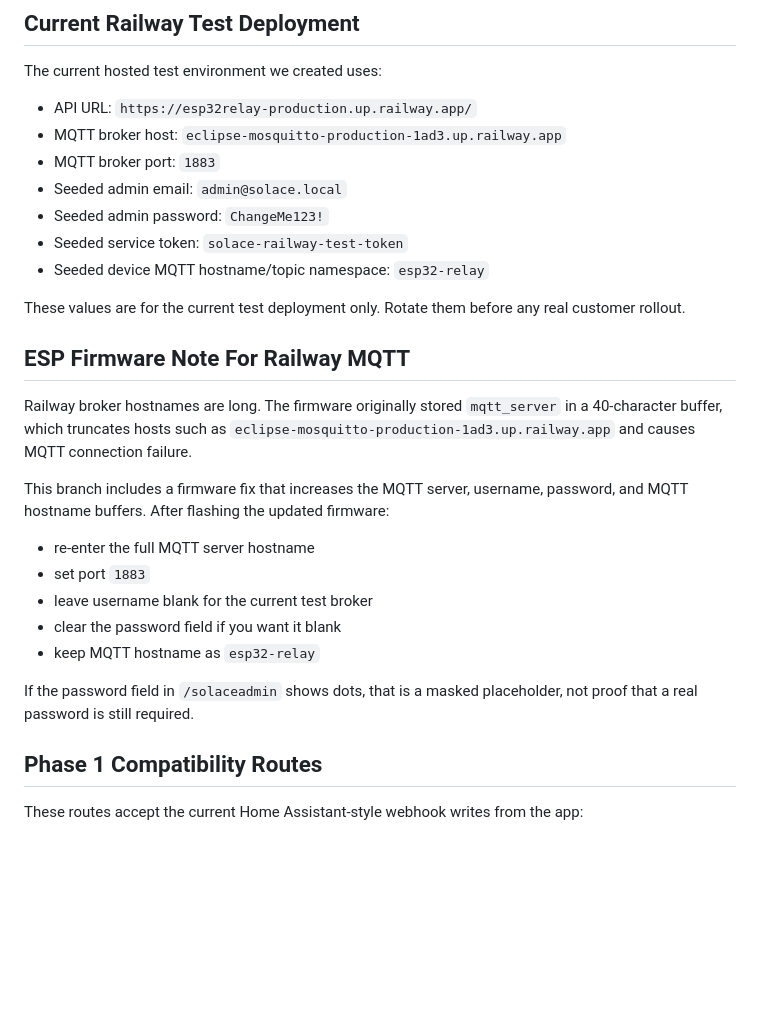
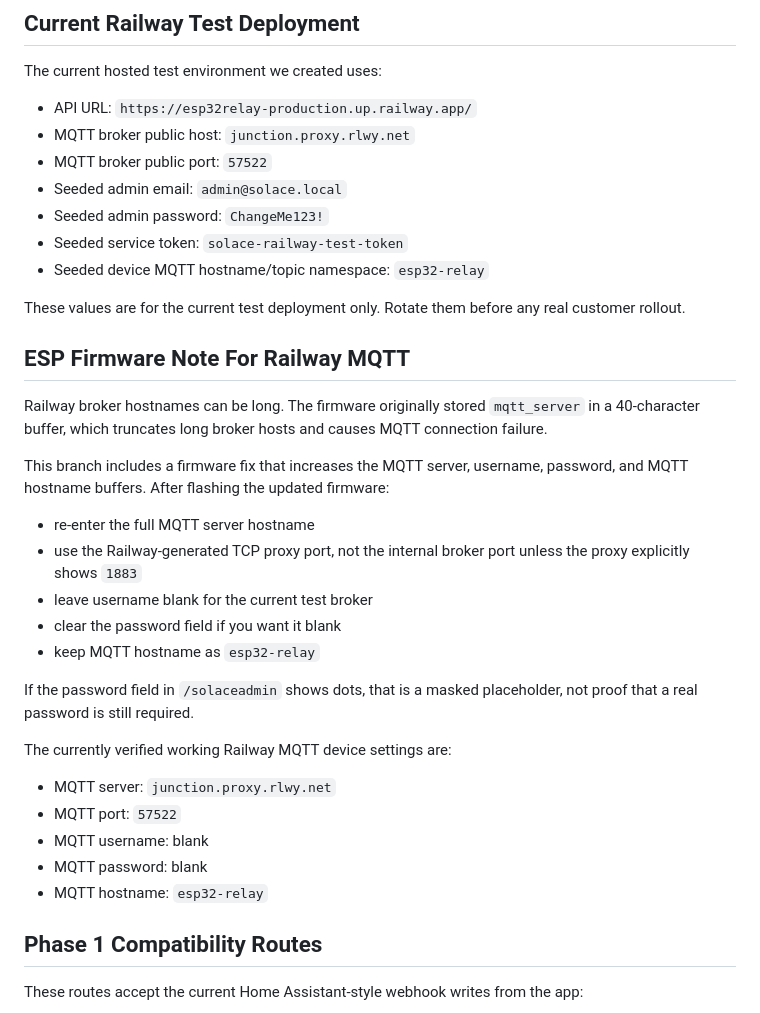
Before and after one commit to DanielAshrafHanna/esp32_relay, a Markdown page: backend/README.md, the part around the change. GitHub-like rendering; blank space fills up the shorter version.

Commit message:
Update Railway MQTT endpoint docs

```diff
--- a/backend/README.md
+++ b/backend/README.md
@@ -67,8 +67,8 @@ Change them before any internet-facing deployment.
 The current hosted test environment we created uses:
 
 - API URL: `https://esp32relay-production.up.railway.app/`
-- MQTT broker host: `eclipse-mosquitto-production-1ad3.up.railway.app`
-- MQTT broker port: `1883`
+- MQTT broker public host: `junction.proxy.rlwy.net`
+- MQTT broker public port: `57522`
 - Seeded admin email: `admin@solace.local`
 - Seeded admin password: `ChangeMe123!`
 - Seeded service token: `solace-railway-test-token`
@@ -78,17 +78,25 @@ These values are for the current test deployment only. Rotate them before any re
 
 ## ESP Firmware Note For Railway MQTT
 
-Railway broker hostnames are long. The firmware originally stored `mqtt_server` in a 40-character buffer, which truncates hosts such as `eclipse-mosquitto-production-1ad3.up.railway.app` and causes MQTT connection failure.
+Railway broker hostnames can be long. The firmware originally stored `mqtt_server` in a 40-character buffer, which truncates long broker hosts and causes MQTT connection failure.
 
 This branch includes a firmware fix that increases the MQTT server, username, password, and MQTT hostname buffers. After flashing the updated firmware:
 
 - re-enter the full MQTT server hostname
-- set port `1883`
+- use the Railway-generated TCP proxy port, not the internal broker port unless the proxy explicitly shows `1883`
 - leave username blank for the current test broker
 - clear the password field if you want it blank
 - keep MQTT hostname as `esp32-relay`
 
 If the password field in `/solaceadmin` shows dots, that is a masked placeholder, not proof that a real password is still required.
+
+The currently verified working Railway MQTT device settings are:
+
+- MQTT server: `junction.proxy.rlwy.net`
+- MQTT port: `57522`
+- MQTT username: blank
+- MQTT password: blank
+- MQTT hostname: `esp32-relay`
 
 ## Phase 1 Compatibility Routes
 
```
Also changed, not shown: README.md (+5 -5 lines), backend/RAILWAY_GUIDE.md (+10 -3 lines).
